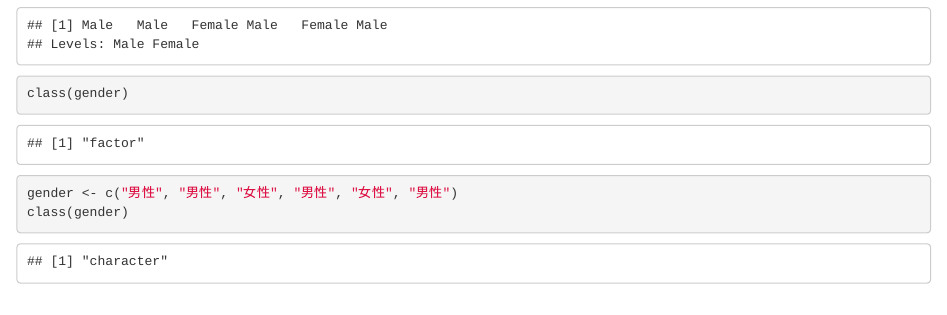
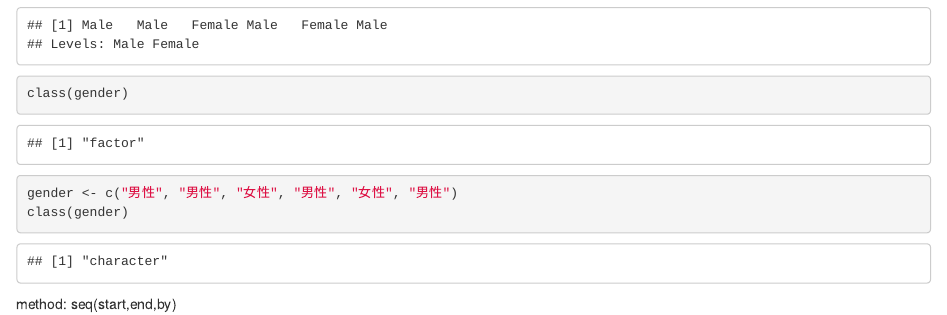
Before and after one commit to 4ichia/practice4105, an R Markdown document (20181013.Rmd): the page in a window 1100 px wide, from 1630 px down. Rendered offline with R 4.5, knitr and Pandoc, with nearby package versions; some code elsewhere in the file could not run offline; common packages that the code uses without loading them are loaded.

Commit message:
Update 20181013.Rmd

````diff
--- a/20181013.Rmd
+++ b/20181013.Rmd
@@ -48,3 +48,7 @@ class(gender)
 gender <- c("男性", "男性", "女性", "男性", "女性", "男性")
 class(gender)
 ```
+
+
+method:
+seq(start,end,by)
````
